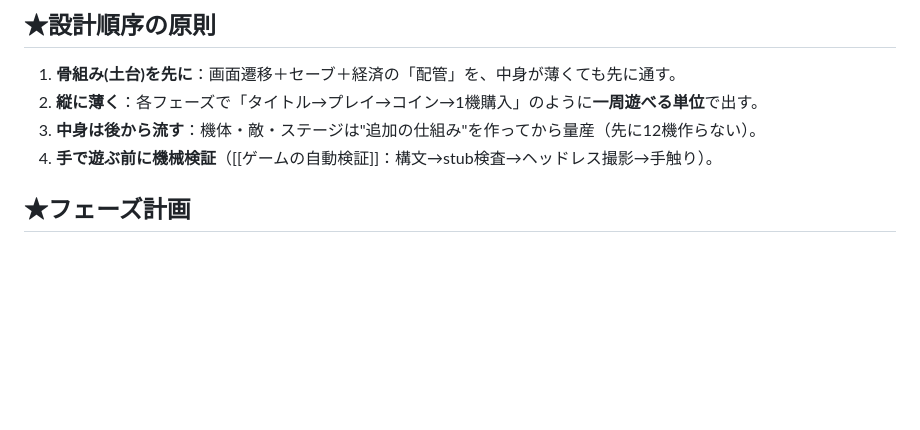
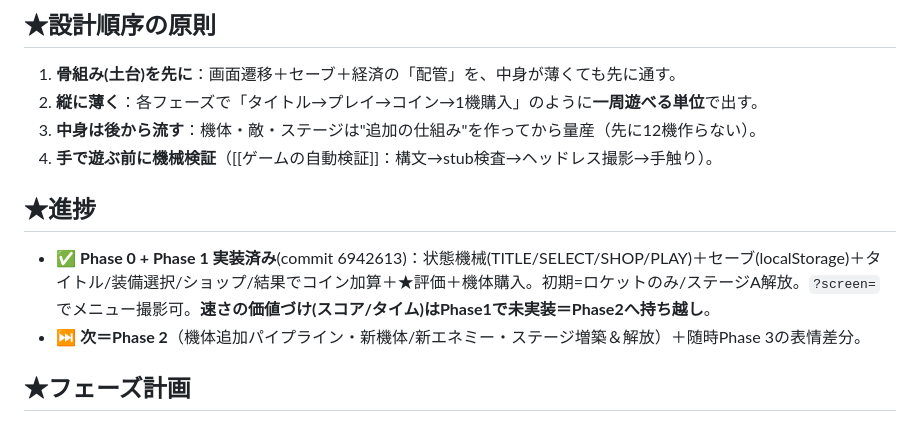
Before and after one commit to yukiyeahhhh/hippo-rocket, a Markdown page: 開発計画.md, the part around the change. Rendered like a GitHub page; blank space fills up the shorter version.

Commit message:
docs: Phase0+1完了を HANDOFF/開発計画 に反映(次=Phase2・速さの価値づけ持越し)
Co-Authored-By: Claude Opus 4.8 <noreply@anthropic.com>

```diff
--- a/開発計画.md
+++ b/開発計画.md
@@ -18,6 +18,10 @@
 2. **縦に薄く**：各フェーズで「タイトル→プレイ→コイン→1機購入」のように**一周遊べる単位**で出す。
 3. **中身は後から流す**：機体・敵・ステージは"追加の仕組み"を作ってから量産（先に12機作らない）。
 4. **手で遊ぶ前に機械検証**（[[ゲームの自動検証]]：構文→stub検査→ヘッドレス撮影→手触り）。
+
+## ★進捗
+- ✅ **Phase 0 + Phase 1 実装済み**(commit 6942613)：状態機械(TITLE/SELECT/SHOP/PLAY)＋セーブ(localStorage)＋タイトル/装備選択/ショップ/結果でコイン加算＋★評価＋機体購入。初期=ロケットのみ/ステージA解放。`?screen=`でメニュー撮影可。**速さの価値づけ(スコア/タイム)はPhase1で未実装＝Phase2へ持ち越し**。
+- ⏭ **次＝Phase 2**（機体追加パイプライン・新機体/新エネミー・ステージ増築＆解放）＋随時Phase 3の表情差分。
 
 ## ★フェーズ計画
 
```
Also changed, not shown: HANDOFF.md (+2 -1 lines).
